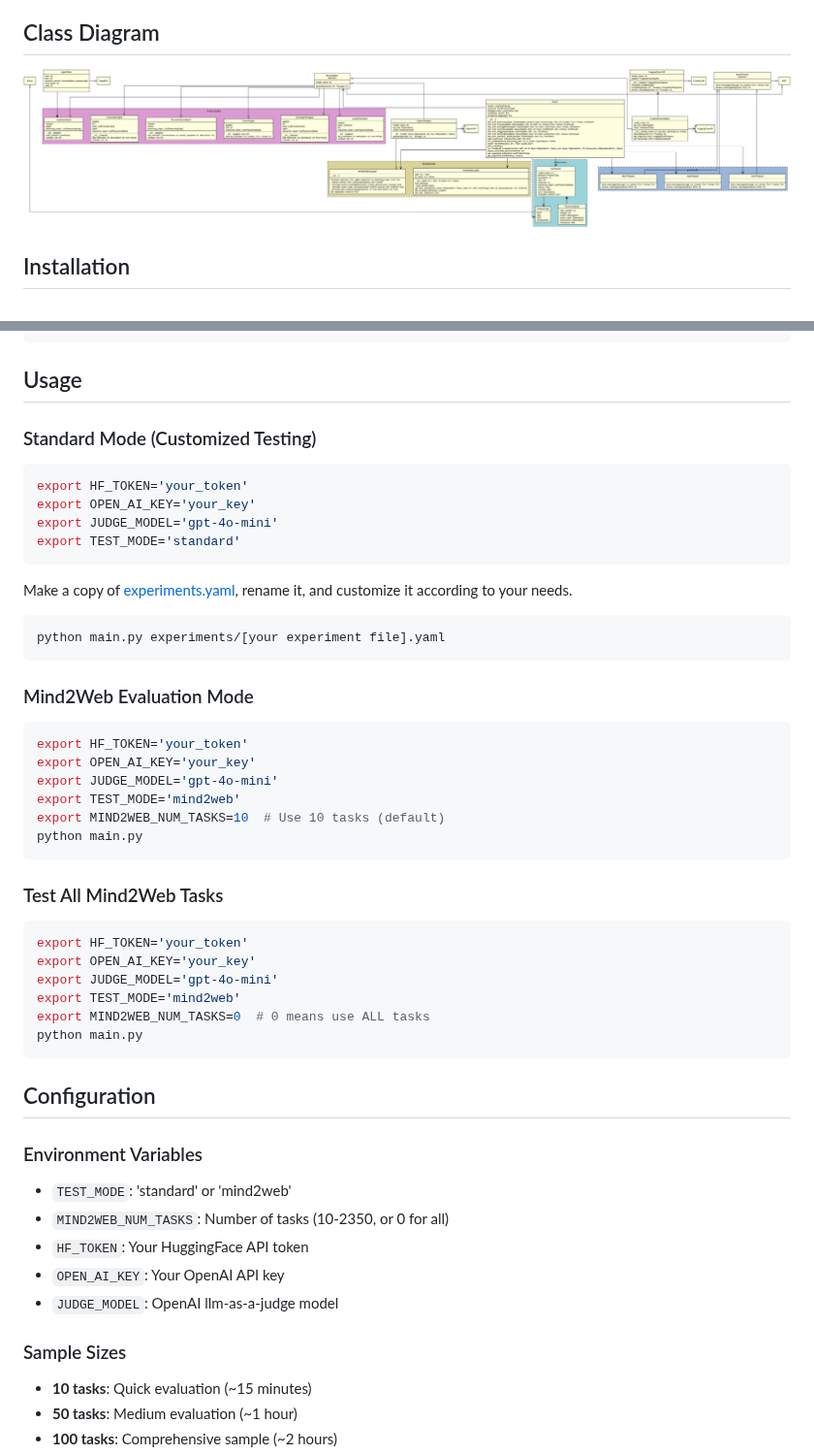
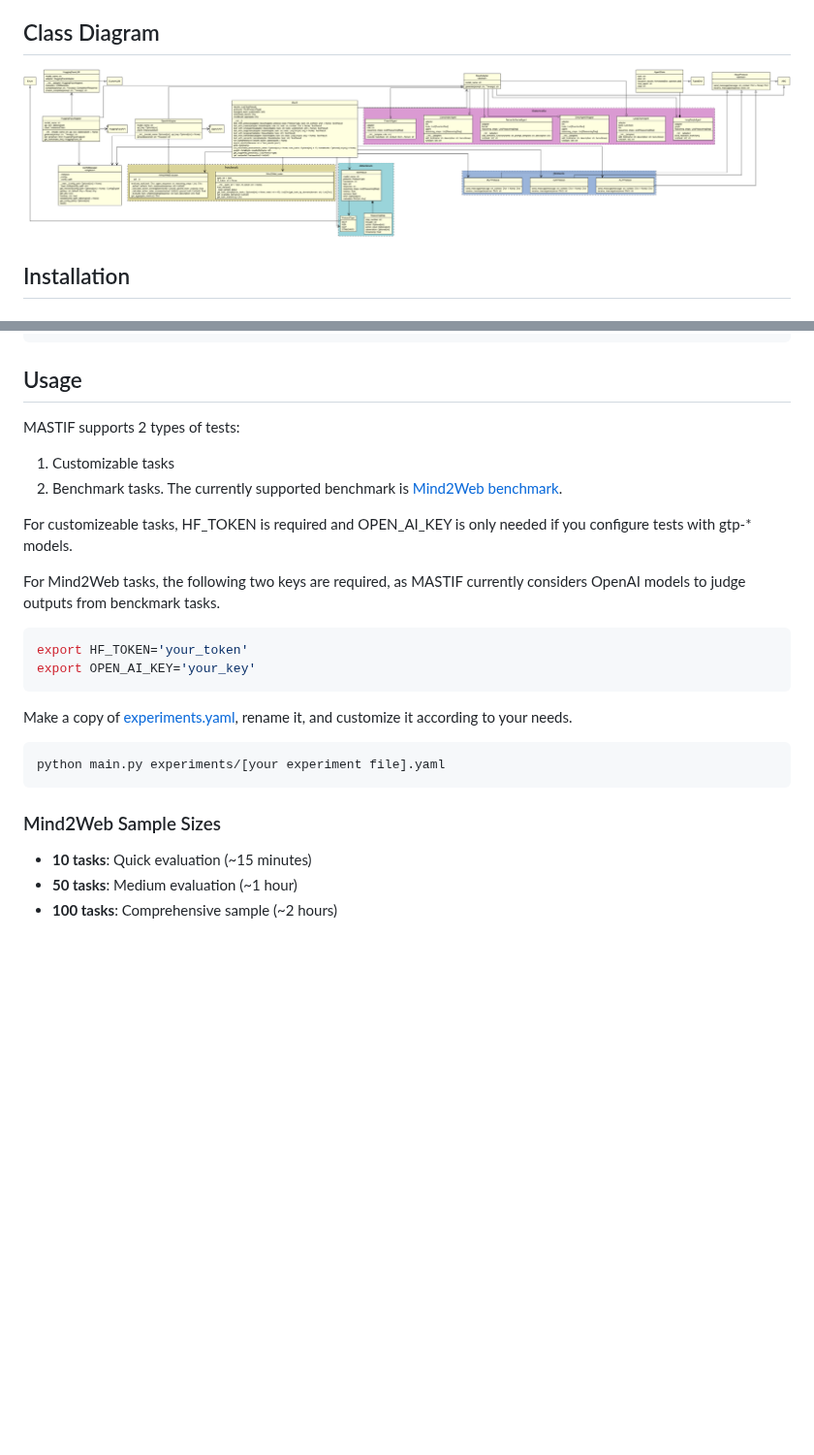
Before and after one commit to cewebbr/mastif, a Markdown page: README.md, 2 parts joined by grey strips. Shown at 97% size. Rendered like a GitHub page; pictures changed too: class_diagram.png; blank space fills up the shorter version.

Commit message:
Documentation update related to the new configexpert class

````diff
--- a/README.md
+++ b/README.md
@@ -70,12 +70,18 @@ pip install transformers
 
 ## Usage
 
-### Standard Mode (Customized Testing)
+MASTIF supports 2 types of tests:
+
+1. Customizable tasks
+2. Benchmark tasks. The currently supported benchmark is [Mind2Web benchmark](https://github.com/OSU-NLP-Group/Mind2Web).
+
+For customizeable tasks, HF_TOKEN is required and OPEN_AI_KEY is only needed if you configure tests with gtp-* models.
+
+For Mind2Web tasks, the following two keys are required, as MASTIF currently considers OpenAI models to judge outputs from benckmark tasks.
+
 ```bash
 export HF_TOKEN='your_token'
 export OPEN_AI_KEY='your_key'
-export JUDGE_MODEL='gpt-4o-mini'
-export TEST_MODE='standard'
 ```
 
 Make a copy of [experiments.yaml](./experiments/example.yaml), rename it, and customize it according to your needs.
@@ -84,36 +90,7 @@ Make a copy of [experiments.yaml](./experiments/example.yaml), rename it, and cu
 python main.py experiments/[your experiment file].yaml
 ```
 
-### Mind2Web Evaluation Mode
-```bash
-export HF_TOKEN='your_token'
-export OPEN_AI_KEY='your_key'
-export JUDGE_MODEL='gpt-4o-mini'
-export TEST_MODE='mind2web'
-export MIND2WEB_NUM_TASKS=10  # Use 10 tasks (default)
-python main.py
-```
-
-### Test All Mind2Web Tasks
-```bash
-export HF_TOKEN='your_token'
-export OPEN_AI_KEY='your_key'
-export JUDGE_MODEL='gpt-4o-mini'
-export TEST_MODE='mind2web'
-export MIND2WEB_NUM_TASKS=0  # 0 means use ALL tasks
-python main.py
-```
-
-## Configuration
-
-### Environment Variables
-- `TEST_MODE`: 'standard' or 'mind2web'
-- `MIND2WEB_NUM_TASKS`: Number of tasks (10-2350, or 0 for all)
-- `HF_TOKEN`: Your HuggingFace API token
-- `OPEN_AI_KEY`: Your OpenAI API key
-- `JUDGE_MODEL`: OpenAI llm-as-a-judge model
-
-### Sample Sizes
+### Mind2Web Sample Sizes
 - **10 tasks**: Quick evaluation (~15 minutes)
 - **50 tasks**: Medium evaluation (~1 hour)
 - **100 tasks**: Comprehensive sample (~2 hours)
````
Also changed, not shown: 3 other files.
